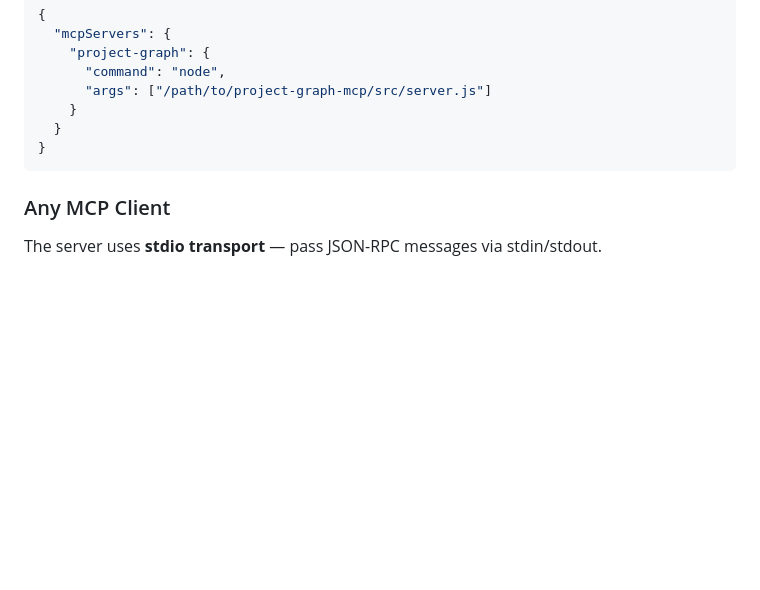
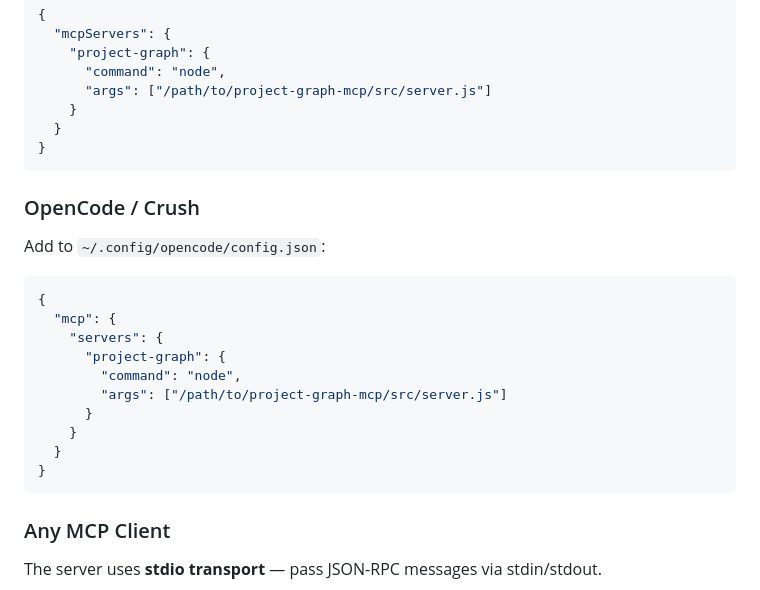
Before and after one commit to rnd-pro/project-graph-mcp, a Markdown page: README.md, the part around the change. GitHub-like rendering; blank space fills up the shorter version.

Commit message:
Add OpenCode/Crush MCP configuration

````diff
--- a/README.md
+++ b/README.md
@@ -105,6 +105,21 @@ Add to `~/Library/Application Support/Claude/claude_desktop_config.json`:
 }
 ```
 
+### OpenCode / Crush
+Add to `~/.config/opencode/config.json`:
+```json
+{
+  "mcp": {
+    "servers": {
+      "project-graph": {
+        "command": "node",
+        "args": ["/path/to/project-graph-mcp/src/server.js"]
+      }
+    }
+  }
+}
+```
+
 ### Any MCP Client
 The server uses **stdio transport** — pass JSON-RPC messages via stdin/stdout.
 
````
